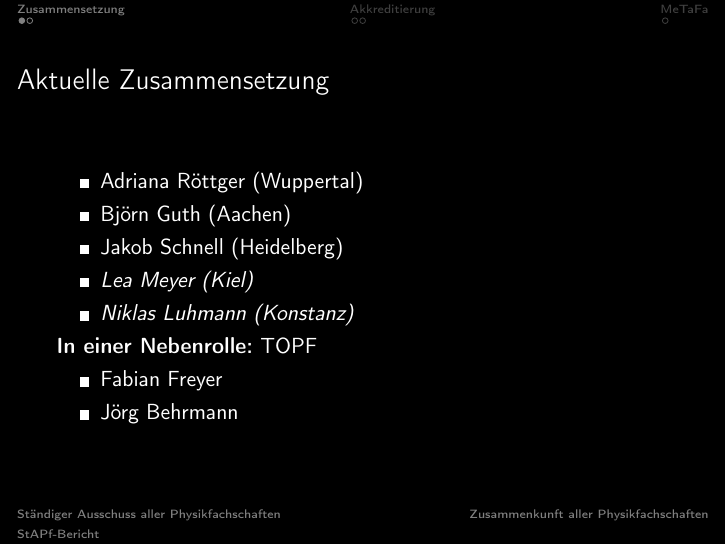
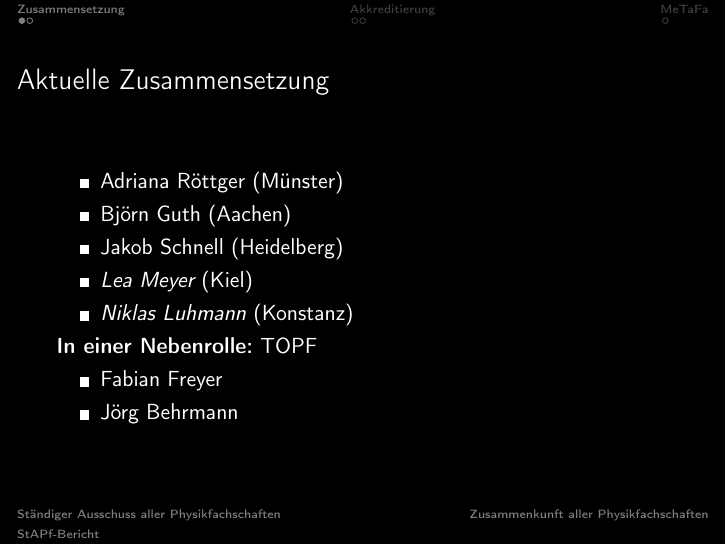
Before and after one commit to ZaPF/StAPF_Berichte, LaTeX slides (WiSe2015/Bericht_WiSe2015.tex): page 2 of 6. Compiled offline with pdfLaTeX.

Commit message:
adrianas uni gefixt

```diff
--- a/WiSe2015/Bericht_WiSe2015.tex
+++ b/WiSe2015/Bericht_WiSe2015.tex
@@ -55,11 +55,11 @@
 
 \begin{frame}{Aktuelle Zusammensetzung}
 	\begin{itemize}
-		\item Adriana Röttger (Wuppertal)
+		\item Adriana Röttger (Münster)
 		\item Björn Guth (Aachen)
 		\item Jakob Schnell (Heidelberg)
-		\item \emph{Lea Meyer (Kiel)}
-		\item \emph{Niklas Luhmann (Konstanz)}
+		\item \emph{Lea Meyer} (Kiel)
+		\item \emph{Niklas Luhmann} (Konstanz)
 	\end{itemize}
 	\textbf{In einer Nebenrolle:} TOPF
 	\begin{itemize}
```
Also changed, not shown: WiSe2015/Bericht_WiSe2015.pdf.
